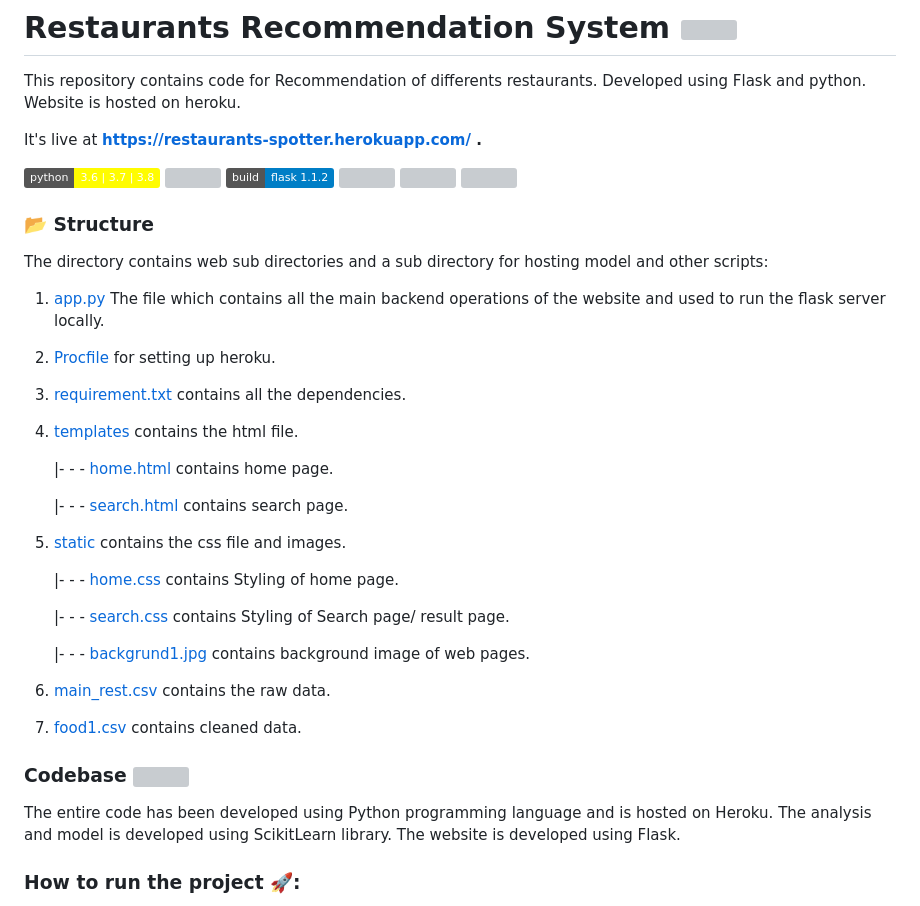
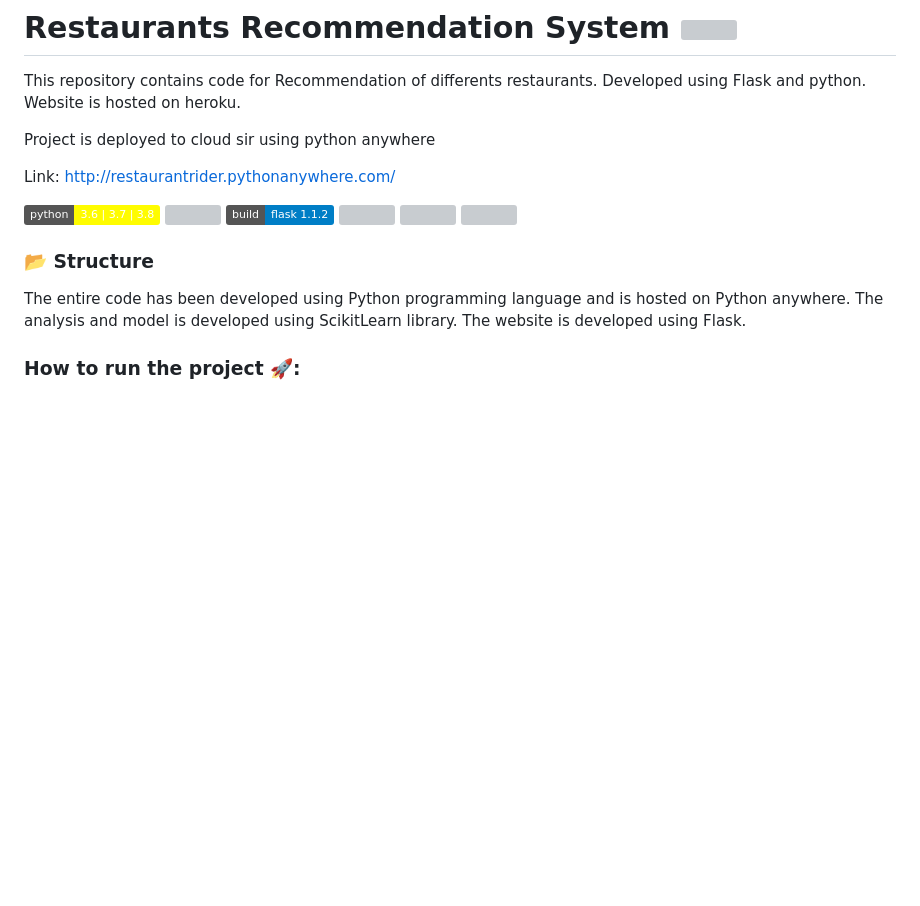
Before and after one commit to Vigneshwar-B/Restuarant_Suggestion_System, a Markdown page: README.md, the part around one of its changes. Drawn GitHub-style; badges without logos; blank space fills up the shorter version; grey boxes are pictures that could not be loaded.

```diff
--- a/README.md
+++ b/README.md
@@ -3,8 +3,9 @@
 
 This repository contains code for Recommendation of differents restaurants. Developed using Flask and python. Website is hosted on heroku.
 
+Project is deployed to cloud sir using python anywhere
 
-It's live at **https://restaurants-spotter.herokuapp.com/  .**
+Link: http://restaurantrider.pythonanywhere.com/
 
 ![](https://img.shields.io/badge/python-3.6%20|%203.7%20|%203.8-FFFC00?style=flat-circle&logo=python&logoColor=309698)
 ![](https://img.shields.io/github/license/shsarv/Restaurant-Recommendation-System?color=9900cc&logoColor=9900cc)
@@ -16,35 +17,8 @@ It's live at **https://restaurants-spotter.herokuapp.com/  .**
 
 ### 📂 Structure
 
-The directory contains web sub directories and a sub directory for hosting model and other scripts:
 
-1. [app.py](https://github.com/shsarv/Restaurant-Recommendation-System/blob/main/app.py) The file which contains all the main backend operations of the website and used to run the flask server locally.
-
-2. [Procfile](https://github.com/shsarv/Restaurant-Recommendation-System/blob/main/Procfile) for setting up heroku.
-
-3. [requirement.txt](https://github.com/shsarv/Restaurant-Recommendation-System/blob/main/requirements.txt) contains all the dependencies.
-
-4. [templates](https://github.com/shsarv/Restaurant-Recommendation-System/blob/main/templates) contains the html file.
-
-      |- - - [home.html](https://github.com/shsarv/Restaurant-Recommendation-System/blob/main/templates/home.html) contains home page.
-
-      |- - - [search.html](https://github.com/shsarv/Restaurant-Recommendation-System/blob/main/templates/search.html) contains search page.
-
-5. [static](https://github.com/shsarv/Restaurant-Recommendation-System/blob/main/static) contains the css file and images.
-
-      |- - - [home.css](https://github.com/shsarv/Restaurant-Recommendation-System/blob/main/static/home.css) contains Styling of home page.
-
-      |- - - [search.css](https://github.com/shsarv/Restaurant-Recommendation-System/blob/main/static/search.css) contains Styling of Search page/ result page.
-
-      |- - - [backgrund1.jpg](https://github.com/shsarv/Restaurant-Recommendation-System/blob/main/static/background1.jpg) contains background image of web pages.
-
-6. [main_rest.csv](https://github.com/shsarv/Restaurant-Recommendation-System/blob/main/main_rest.csv) contains the raw data.
-
-7. [food1.csv](https://github.com/shsarv/Restaurant-Recommendation-System/blob/main/food1.csv) contains cleaned data.
-
-### Codebase <img src="https://www.flaticon.com/svg/static/icons/svg/3565/3565585.svg" width="24px">
-
-The entire code has been developed using Python programming language and is hosted on Heroku. The analysis and model is developed using ScikitLearn library. The website is developed using Flask.
+The entire code has been developed using Python programming language and is hosted on Python anywhere. The analysis and model is developed using ScikitLearn library. The website is developed using Flask.
 
 ### How to run the project 🚀:
 
```
Also changed, not shown: other parts of README.md (+1 -1 lines).
